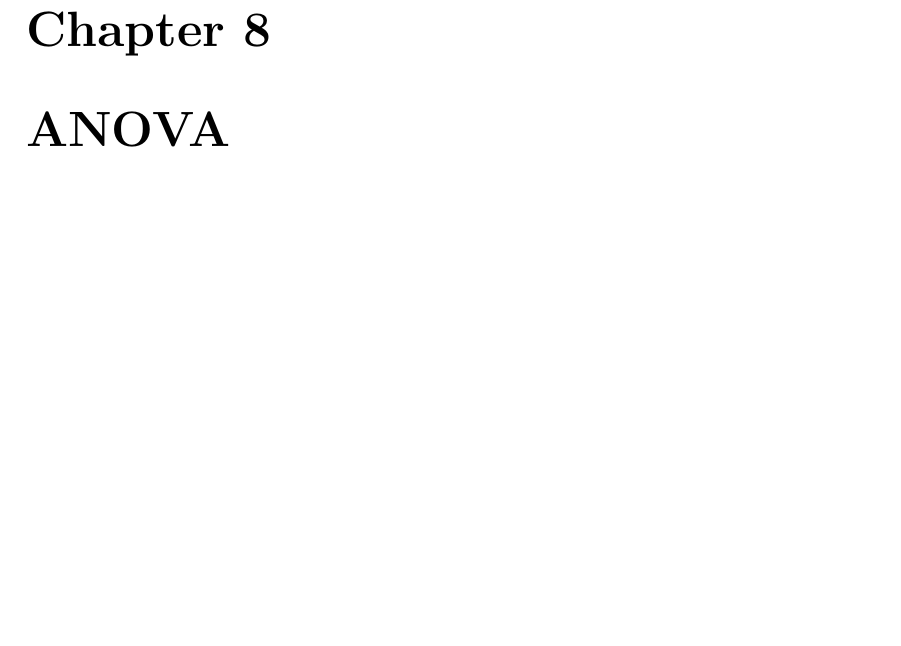
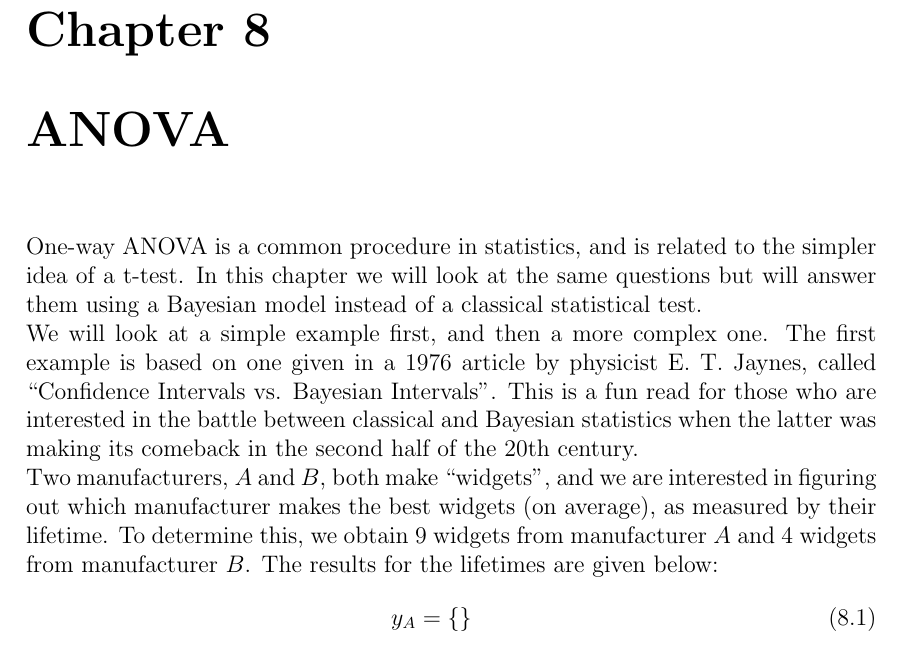
Before and after one commit to eggplantbren/STATS331, a LaTeX thesis (main.tex, which reads anova.tex): part of page 23 of 27, cut so that both start at the same text, the shorter picture padded with empty space. Compiled offline with pdfLaTeX.

Commit message:
Widget example

```diff
--- a/anova.tex
+++ b/anova.tex
@@ -1 +1,20 @@
 \chapter{ANOVA}
+One-way ANOVA is a common procedure in statistics, and is related to the
+simpler idea of a t-test. In this chapter we will look at the same questions
+but will answer them using a Bayesian model instead of a classical statistical
+test.
+
+We will look at a simple example first, and then a more complex one.
+The first example is based on one given in a 1976 article by physicist E. T. Jaynes,
+called ``Confidence Intervals vs. Bayesian Intervals''. This is a fun read for
+those who are interested in the battle between classical and Bayesian statistics
+when the latter was making its comeback in the second half of the 20th century.
+
+Two manufacturers, $A$ and $B$, both make ``widgets'', and we are interested
+in figuring out which manufacturer makes the best widgets (on average), as
+measured by their lifetime. To determine this, we obtain 9 widgets from
+manufacturer $A$ and 4 widgets from manufacturer $B$. The results for the
+lifetimes are given below:
+\begin{eqnarray}
+y_A = \{ \}
+\end{eqnarray}
```
